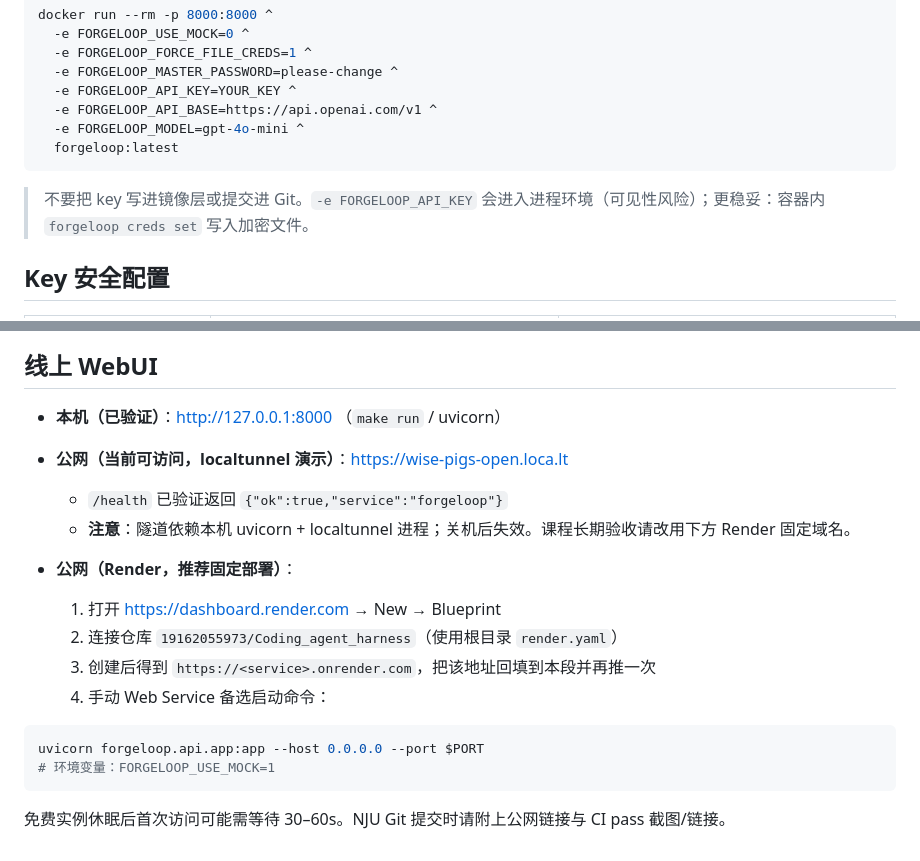
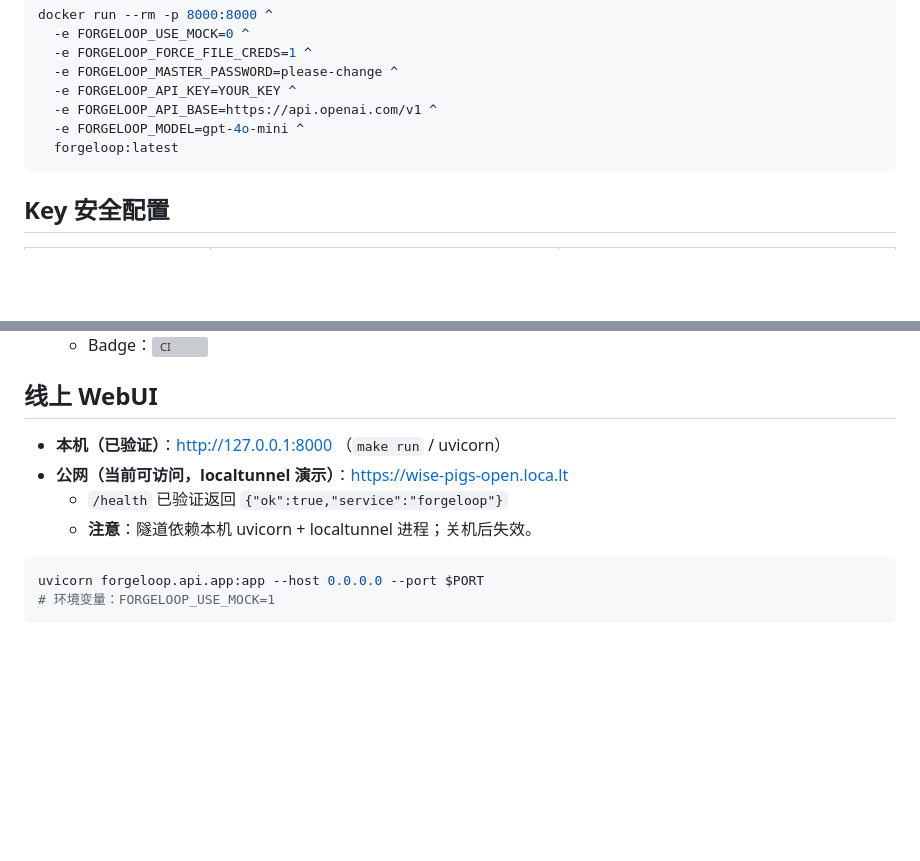
Before and after one commit to 19162055973/Coding_agent_harness, a Markdown page: README.md, 2 parts joined by grey strips. Drawn GitHub-style; blank space fills up the shorter version; grey boxes are pictures that could not be loaded.

````diff
--- a/README.md
+++ b/README.md
@@ -70,7 +70,7 @@ docker run --rm -p 8000:8000 ^
   forgeloop:latest
 ```
 
-> 不要把 key 写进镜像层或提交进 Git。`-e FORGELOOP_API_KEY` 会进入进程环境（可见性风险）；更稳妥：容器内 `forgeloop creds set` 写入加密文件。
+
 
 ## Key 安全配置
 
@@ -140,17 +140,10 @@ Dockerfile
 - **本机（已验证）**：http://127.0.0.1:8000 （`make run` / uvicorn）
 - **公网（当前可访问，localtunnel 演示）**：https://wise-pigs-open.loca.lt
   - `/health` 已验证返回 `{"ok":true,"service":"forgeloop"}`
-  - **注意**：隧道依赖本机 uvicorn + localtunnel 进程；关机后失效。课程长期验收请改用下方 Render 固定域名。
-- **公网（Render，推荐固定部署）**：
+  - **注意**：隧道依赖本机 uvicorn + localtunnel 进程；关机后失效。
 
-  1. 打开 https://dashboard.render.com → New → Blueprint
-  2. 连接仓库 `19162055973/Coding_agent_harness`（使用根目录 `render.yaml`）
-  3. 创建后得到 `https://<service>.onrender.com`，把该地址回填到本段并再推一次
-  4. 手动 Web Service 备选启动命令：
 
 ```bash
 uvicorn forgeloop.api.app:app --host 0.0.0.0 --port $PORT
 # 环境变量：FORGELOOP_USE_MOCK=1
 ```
-
-免费实例休眠后首次访问可能需等待 30–60s。NJU Git 提交时请附上公网链接与 CI pass 截图/链接。
````
